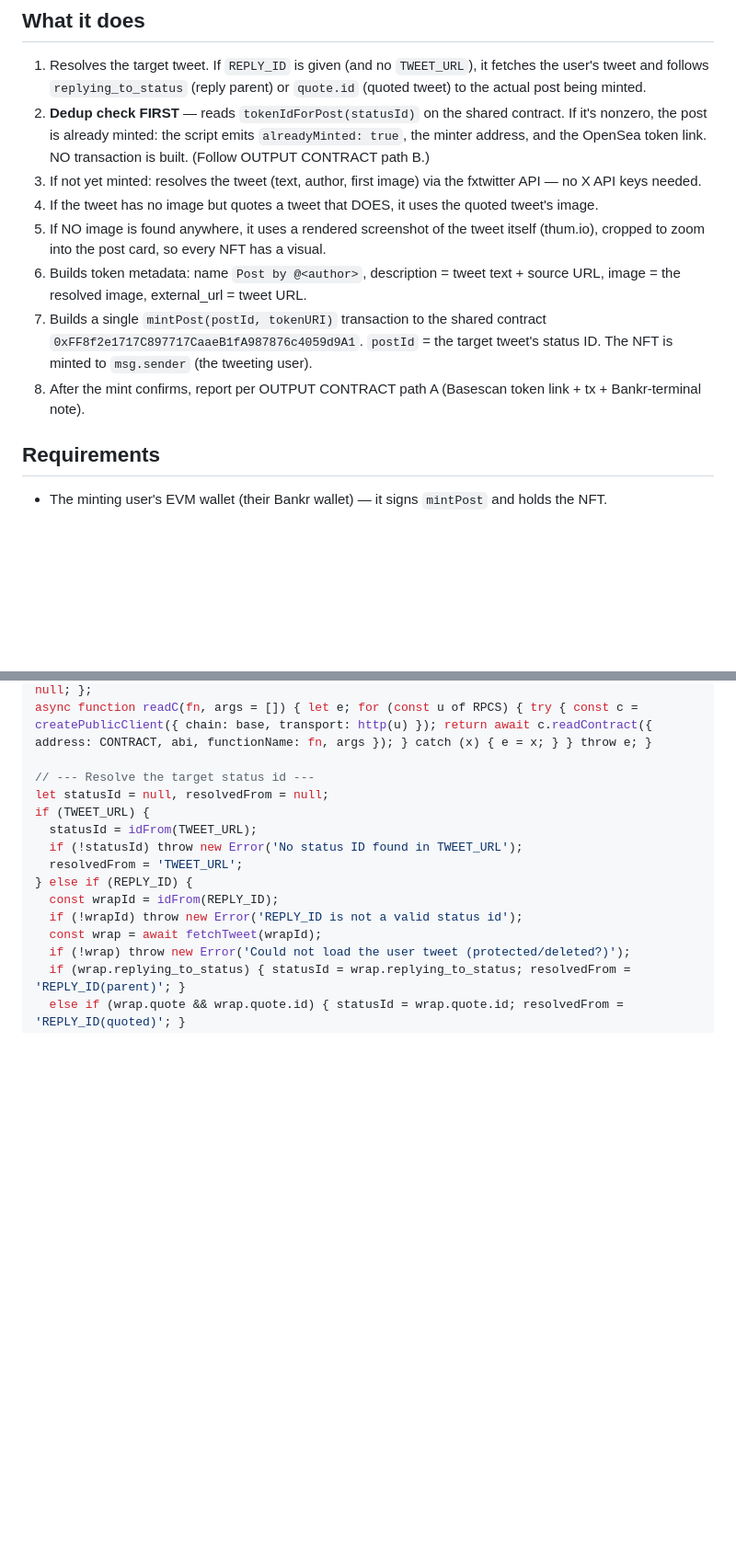
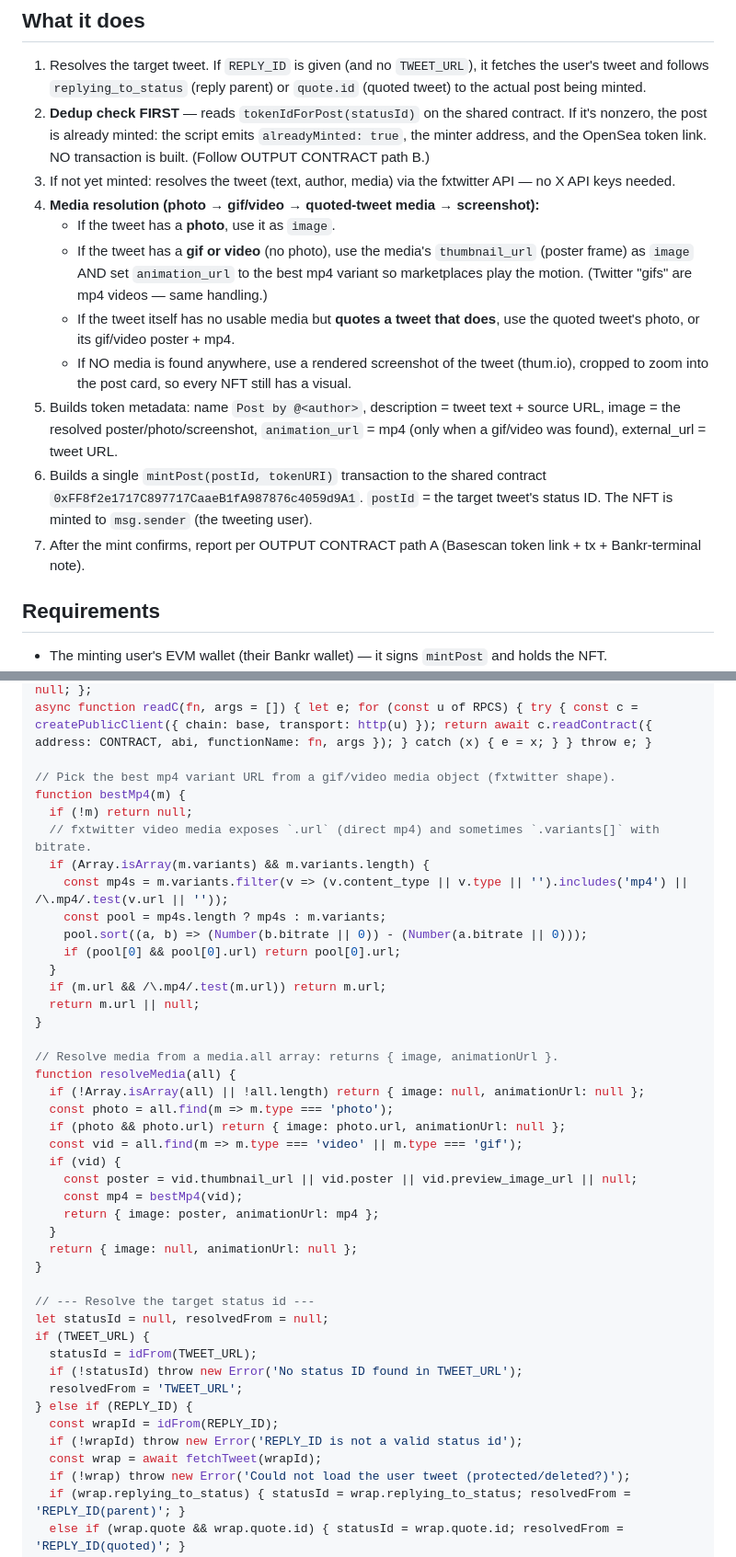
Before and after one commit to Antification/Postmint, a Markdown page: SKILL.md, 2 parts joined by grey strips. Shown at 92% size. Drawn GitHub-style; blank space fills up the shorter version.

Commit message:
Add gif/video support: poster frame as image + animation_url for motion

```diff
--- a/SKILL.md
+++ b/SKILL.md
@@ -69,12 +69,15 @@ Priority: explicit URL in message → reply parent → quoted tweet → ask the
 
 1. Resolves the target tweet. If `REPLY_ID` is given (and no `TWEET_URL`), it fetches the user's tweet and follows `replying_to_status` (reply parent) or `quote.id` (quoted tweet) to the actual post being minted.
 2. **Dedup check FIRST** — reads `tokenIdForPost(statusId)` on the shared contract. If it's nonzero, the post is already minted: the script emits `alreadyMinted: true`, the minter address, and the OpenSea token link. NO transaction is built. (Follow OUTPUT CONTRACT path B.)
-3. If not yet minted: resolves the tweet (text, author, first image) via the fxtwitter API — no X API keys needed.
-4. If the tweet has no image but quotes a tweet that DOES, it uses the quoted tweet's image.
-5. If NO image is found anywhere, it uses a rendered screenshot of the tweet itself (thum.io), cropped to zoom into the post card, so every NFT has a visual.
-6. Builds token metadata: name `Post by @<author>`, description = tweet text + source URL, image = the resolved image, external_url = tweet URL.
-7. Builds a single `mintPost(postId, tokenURI)` transaction to the shared contract `0xFF8f2e1717C897717CaaeB1fA987876c4059d9A1`. `postId` = the target tweet's status ID. The NFT is minted to `msg.sender` (the tweeting user).
-8. After the mint confirms, report per OUTPUT CONTRACT path A (Basescan token link + tx + Bankr-terminal note).
+3. If not yet minted: resolves the tweet (text, author, media) via the fxtwitter API — no X API keys needed.
+4. **Media resolution (photo → gif/video → quoted-tweet media → screenshot):**
+   - If the tweet has a **photo**, use it as `image`.
+   - If the tweet has a **gif or video** (no photo), use the media's `thumbnail_url` (poster frame) as `image` AND set `animation_url` to the best mp4 variant so marketplaces play the motion. (Twitter "gifs" are mp4 videos — same handling.)
+   - If the tweet itself has no usable media but **quotes a tweet that does**, use the quoted tweet's photo, or its gif/video poster + mp4.
+   - If NO media is found anywhere, use a rendered screenshot of the tweet (thum.io), cropped to zoom into the post card, so every NFT still has a visual.
+5. Builds token metadata: name `Post by @<author>`, description = tweet text + source URL, image = the resolved poster/photo/screenshot, `animation_url` = mp4 (only when a gif/video was found), external_url = tweet URL.
+6. Builds a single `mintPost(postId, tokenURI)` transaction to the shared contract `0xFF8f2e1717C897717CaaeB1fA987876c4059d9A1`. `postId` = the target tweet's status ID. The NFT is minted to `msg.sender` (the tweeting user).
+7. After the mint confirms, report per OUTPUT CONTRACT path A (Basescan token link + tx + Bankr-terminal note).
 
 ## Requirements
 
@@ -116,6 +119,34 @@ const idFrom = (s) => (String(s || '').match(/status(?:es)?\/(\d+)/) || [])[1] |
 const fetchTweet = async (id) => { const r = await fetch(`https://api.fxtwitter.com/status/${id}`); const j = await r.json(); return j.tweet || null; };
 async function readC(fn, args = []) { let e; for (const u of RPCS) { try { const c = createPublicClient({ chain: base, transport: http(u) }); return await c.readContract({ address: CONTRACT, abi, functionName: fn, args }); } catch (x) { e = x; } } throw e; }
 
+// Pick the best mp4 variant URL from a gif/video media object (fxtwitter shape).
+function bestMp4(m) {
+  if (!m) return null;
+  // fxtwitter video media exposes `.url` (direct mp4) and sometimes `.variants[]` with bitrate.
+  if (Array.isArray(m.variants) && m.variants.length) {
+    const mp4s = m.variants.filter(v => (v.content_type || v.type || '').includes('mp4') || /\.mp4/.test(v.url || ''));
+    const pool = mp4s.length ? mp4s : m.variants;
+    pool.sort((a, b) => (Number(b.bitrate || 0)) - (Number(a.bitrate || 0)));
+    if (pool[0] && pool[0].url) return pool[0].url;
+  }
+  if (m.url && /\.mp4/.test(m.url)) return m.url;
+  return m.url || null;
+}
+
+// Resolve media from a media.all array: returns { image, animationUrl }.
+function resolveMedia(all) {
+  if (!Array.isArray(all) || !all.length) return { image: null, animationUrl: null };
+  const photo = all.find(m => m.type === 'photo');
+  if (photo && photo.url) return { image: photo.url, animationUrl: null };
+  const vid = all.find(m => m.type === 'video' || m.type === 'gif');
+  if (vid) {
+    const poster = vid.thumbnail_url || vid.poster || vid.preview_image_url || null;
+    const mp4 = bestMp4(vid);
+    return { image: poster, animationUrl: mp4 };
+  }
+  return { image: null, animationUrl: null };
+}
+
 // --- Resolve the target status id ---
 let statusId = null, resolvedFrom = null;
 if (TWEET_URL) {
```
Also changed, not shown: other parts of SKILL.md (+12 -7 lines).
